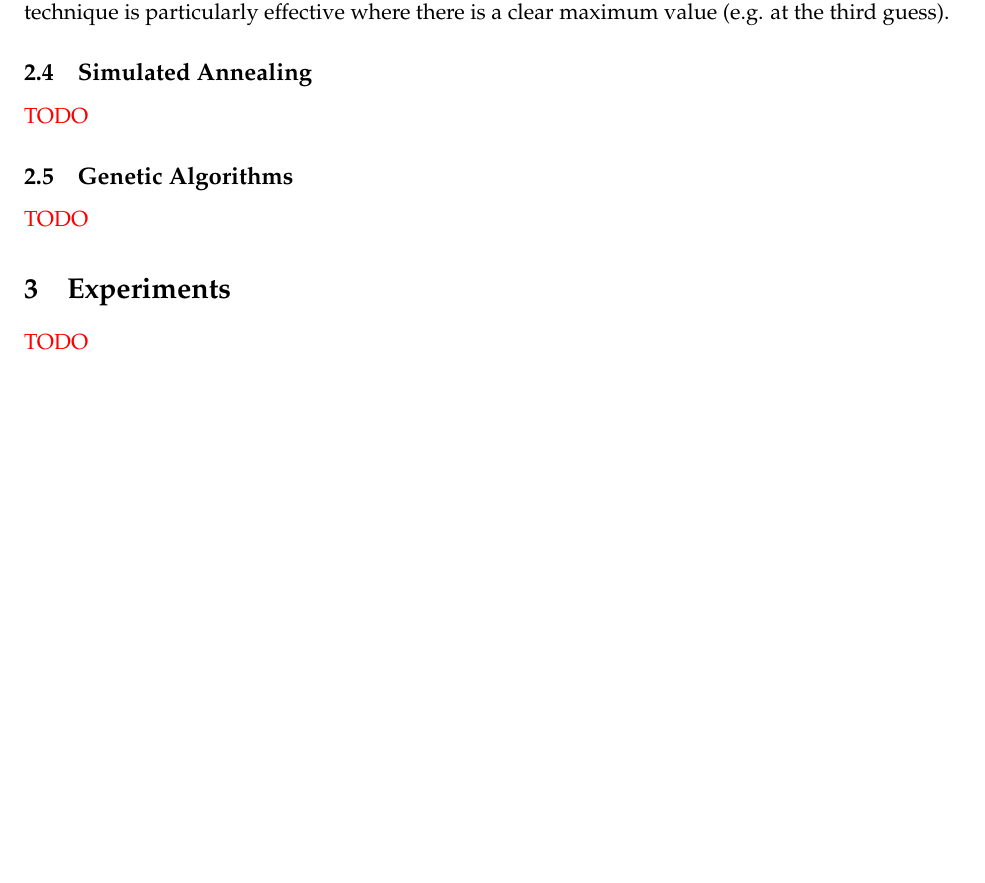
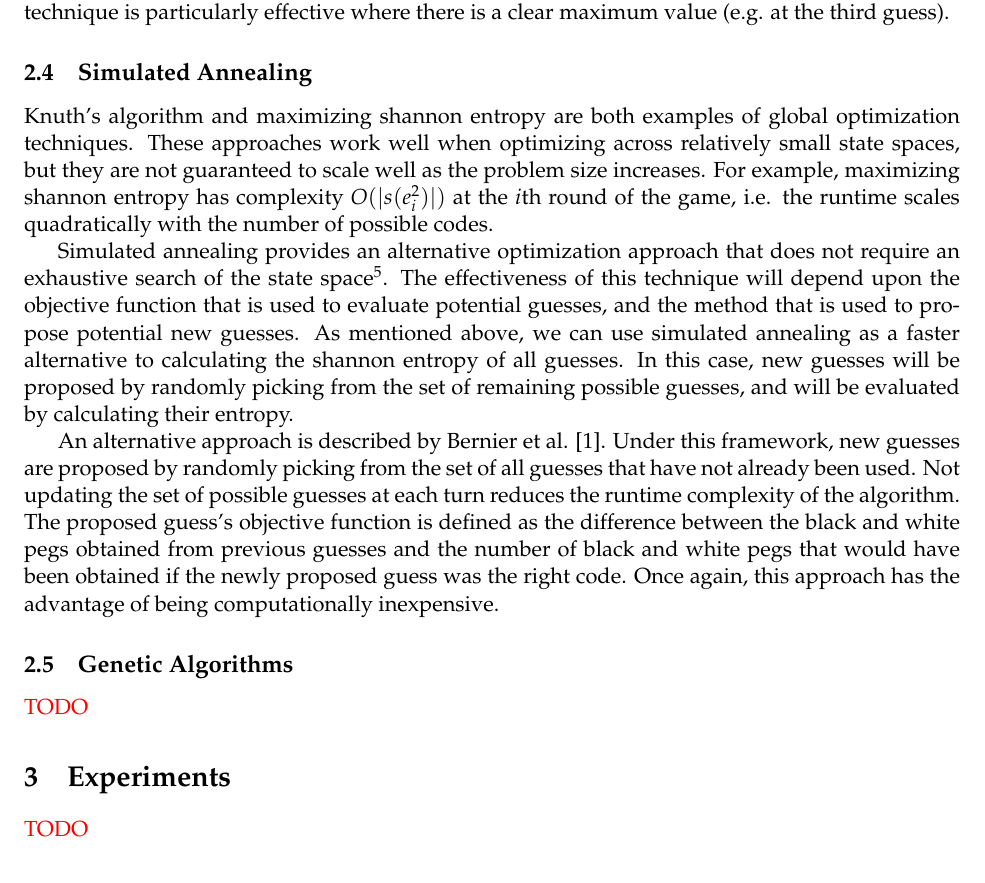
Before and after one commit to amlsf/am207project, a LaTeX paper (write-up/am207-report.tex): part of page 4 of 9, cut so that both start at the same text, the shorter picture padded with empty space. The pictures show the PDF file write-up/am207-report.pdf that the author committed with the source.

Commit message:
updated report

```diff
--- a/write-up/am207-report.tex
+++ b/write-up/am207-report.tex
@@ -113,7 +113,11 @@ In order to improve her performance, the code-breaker will want to pick the gues
 
 \subsection{Simulated Annealing}
 
-\noindent \textcolor{red}{TODO}
+Knuth's algorithm and maximizing shannon entropy are both examples of global optimization techniques. These approaches work well when optimizing across relatively small state spaces, but they are not guaranteed to scale well as the problem size increases. For example, maximizing shannon entropy has complexity $O(|s(e_i^2)|)$ at the $i$th round of the game, i.e. the runtime scales quadratically with the number of possible codes.
+
+Simulated annealing provides an alternative optimization approach that does not require an exhaustive search of the state space\footnote{For the sake of brevity, the simulated annealing algorithm is not described here.}. The effectiveness of this technique will depend upon the objective function that is used to evaluate potential guesses, and the method that is used to propose potential new guesses. As mentioned above, we can use simulated annealing as a faster alternative to calculating the shannon entropy of all guesses. In this case, new guesses will be proposed by randomly picking from the set of remaining possible guesses, and will be evaluated by calculating their entropy.
+
+An alternative approach is described by Bernier et al. \cite{bernier1996solving}. Under this framework, new guesses are proposed by randomly picking from the set of all guesses that have not already been used. Not updating the set of possible guesses at each turn reduces the runtime complexity of the algorithm. The proposed guess's objective function is defined as the difference between the black and white pegs obtained from previous guesses and the number of black and white pegs that would have been obtained if the newly proposed guess was the right code. Once again, this approach has the advantage of being computationally inexpensive.
 
 \subsection{Genetic Algorithms}
 
@@ -133,6 +139,13 @@ In order to improve her performance, the code-breaker will want to pick the gues
 \appendix
 
 \section{Figures}
+
+\begin{figure}[!htbp]
+\centering
+\includegraphics[width=0.6\textwidth]{img/num_guesses}
+\caption{Evolution in number of possible guesses}
+\label{fig:num_guesses}
+\end{figure}
 
 \begin{figure}[!htbp]
 \centering
```
Also changed, not shown: write-up/am207-report.pdf, write-up/img/num_guesses.png (added), write-up/am207-report.tex (6 more changed lines), 4 other files.
